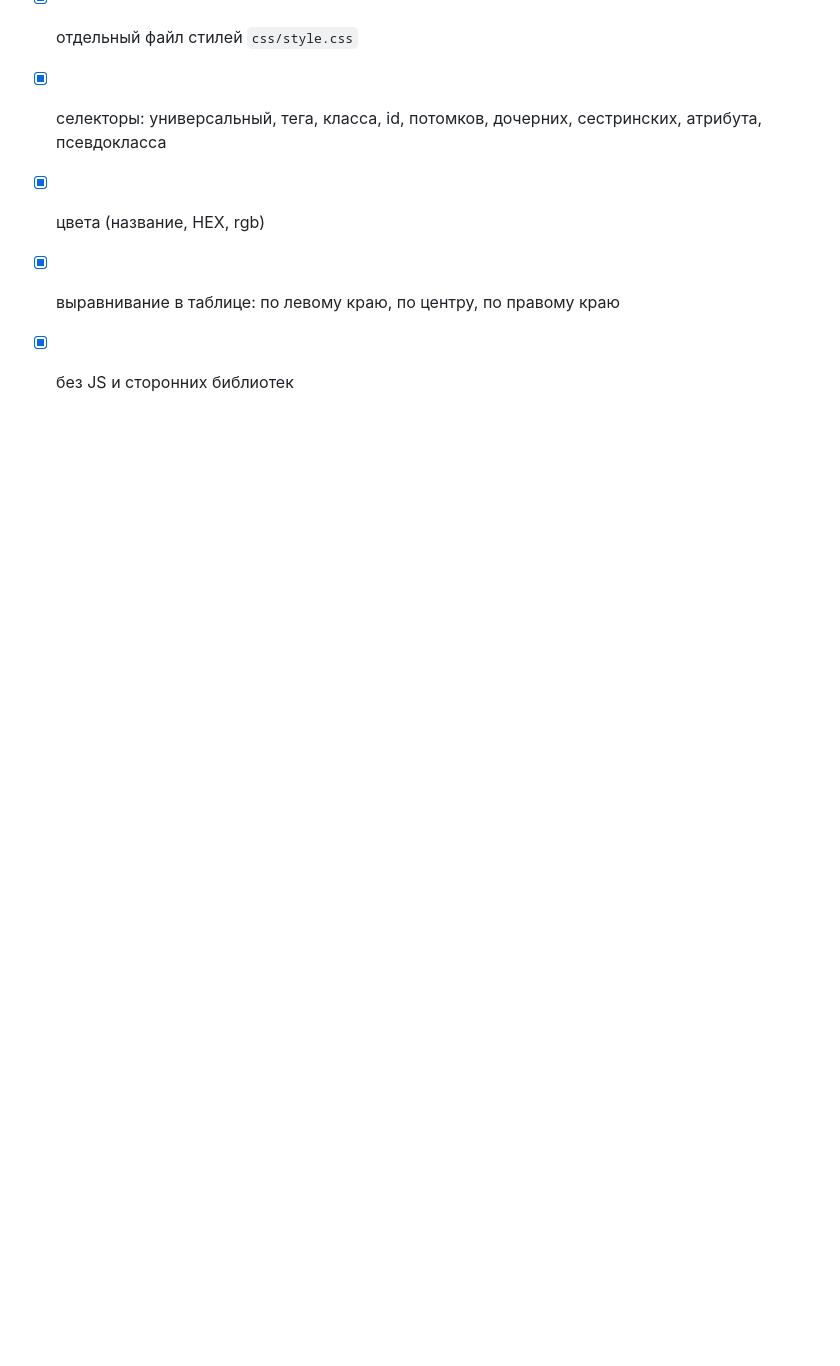
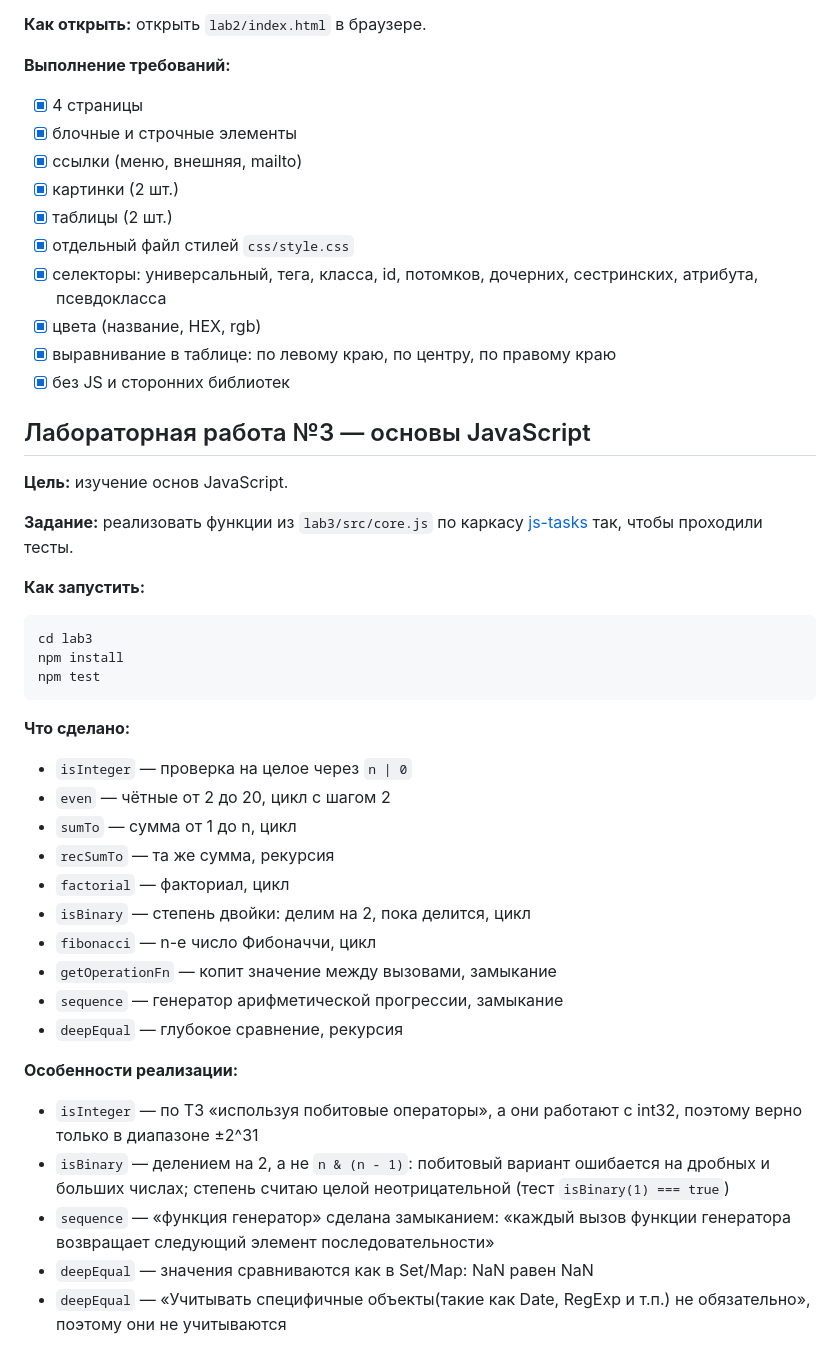
Before and after one commit to AStrateg2509/web6402-kravchenko_ia, a Markdown page: Readme.md, the part around the change. GitHub-like rendering; blank space fills up the shorter version.

Commit message:
lab3: описание в README

````diff
--- a/Readme.md
+++ b/Readme.md
@@ -88,3 +88,35 @@ feat. - *https://t.me/this_neural_network/2058*
 - [x] цвета (название, HEX, rgb)
 - [x] выравнивание в таблице: по левому краю, по центру, по правому краю
 - [x] без JS и сторонних библиотек
+
+## Лабораторная работа №3 — основы JavaScript
+
+**Цель:** изучение основ JavaScript.
+
+**Задание:** реализовать функции из `lab3/src/core.js` по каркасу [js-tasks](https://github.com/teach-kirshdv/js-tasks) так, чтобы проходили тесты.
+
+**Как запустить:**
+```
+cd lab3
+npm install
+npm test
+```
+
+**Что сделано:**
+- `isInteger` — проверка на целое через `n | 0`
+- `even` — чётные от 2 до 20, цикл с шагом 2
+- `sumTo` — сумма от 1 до n, цикл
+- `recSumTo` — та же сумма, рекурсия
+- `factorial` — факториал, цикл
+- `isBinary` — степень двойки: делим на 2, пока делится, цикл
+- `fibonacci` — n-е число Фибоначчи, цикл
+- `getOperationFn` — копит значение между вызовами, замыкание
+- `sequence` — генератор арифметической прогрессии, замыкание
+- `deepEqual` — глубокое сравнение, рекурсия
+
+**Особенности реализации:**
+- `isInteger` — по ТЗ «используя побитовые операторы», а они работают с int32, поэтому верно только в диапазоне ±2^31
+- `isBinary` — делением на 2, а не `n & (n - 1)`: побитовый вариант ошибается на дробных и больших числах; степень считаю целой неотрицательной (тест `isBinary(1) === true`)
+- `sequence` — «функция генератор» сделана замыканием: «каждый вызов функции генератора возвращает следующий элемент последовательности»
+- `deepEqual` — значения сравниваются как в Set/Map: NaN равен NaN
+- `deepEqual` — «Учитывать специфичные объекты(такие как Date, RegExp и т.п.) не обязательно», поэтому они не учитываются
````
